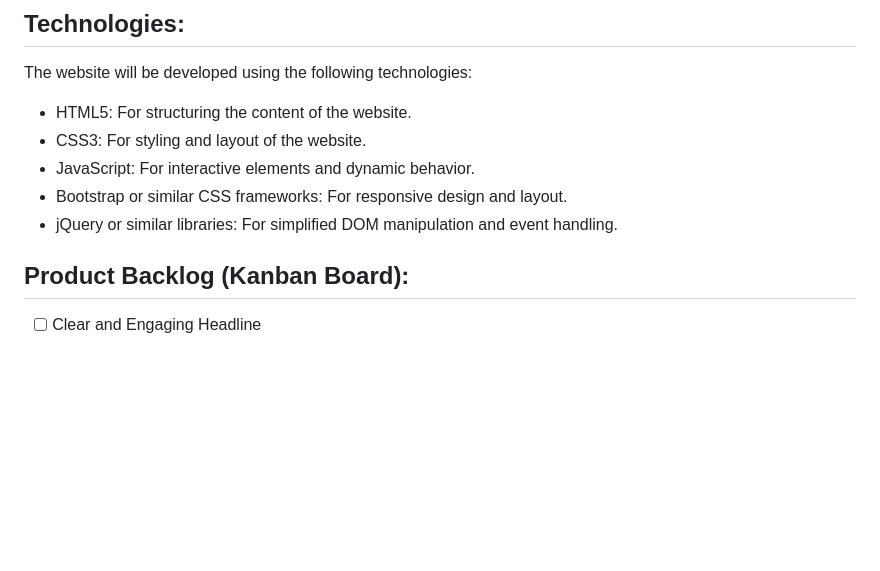
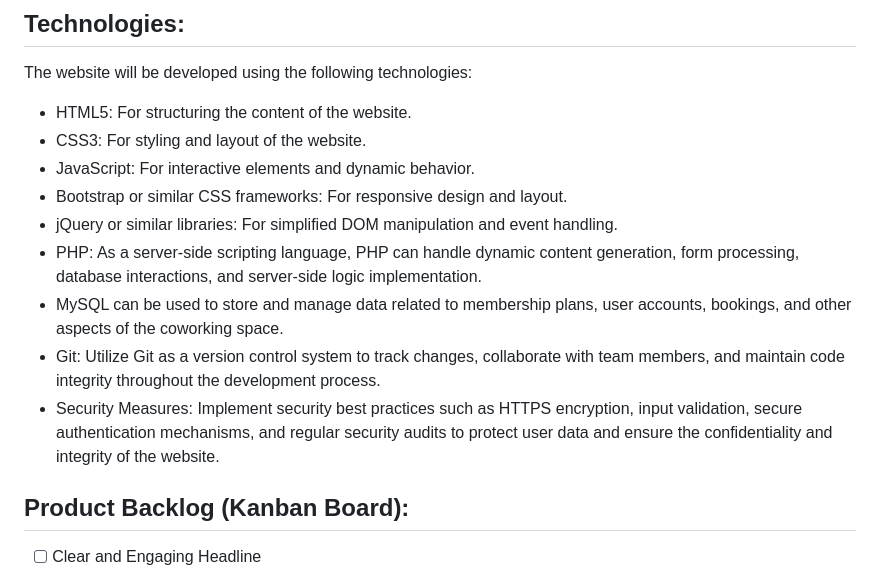
Before and after one commit to silbue98/PRO1000-V24, a Markdown page: Milestone 1/Backlog_Module_2_Exercise_4.md, the part around the change. Drawn GitHub-style; blank space fills up the shorter version.

```diff
--- a/Milestone 1/Backlog_Module_2_Exercise_4.md
+++ b/Milestone 1/Backlog_Module_2_Exercise_4.md
@@ -53,6 +53,10 @@ The website will be developed using the following technologies:
 - JavaScript: For interactive elements and dynamic behavior.
 - Bootstrap or similar CSS frameworks: For responsive design and layout.
 - jQuery or similar libraries: For simplified DOM manipulation and event handling.
+- PHP: As a server-side scripting language, PHP can handle dynamic content generation, form processing, database interactions, and server-side logic implementation.
+- MySQL can be used to store and manage data related to membership plans, user accounts, bookings, and other aspects of the coworking space.
+- Git: Utilize Git as a version control system to track changes, collaborate with team members, and maintain code integrity throughout the development process.
+- Security Measures: Implement security best practices such as HTTPS encryption, input validation, secure authentication mechanisms, and regular security audits to protect user data and ensure the confidentiality and integrity of the website.
 
 ## Product Backlog (Kanban Board):
 
```
